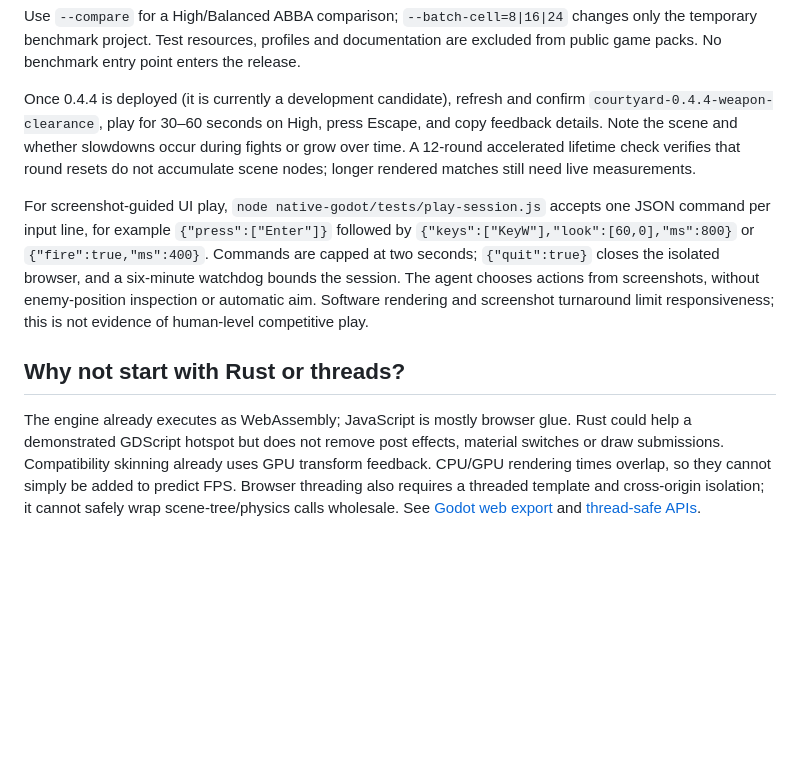
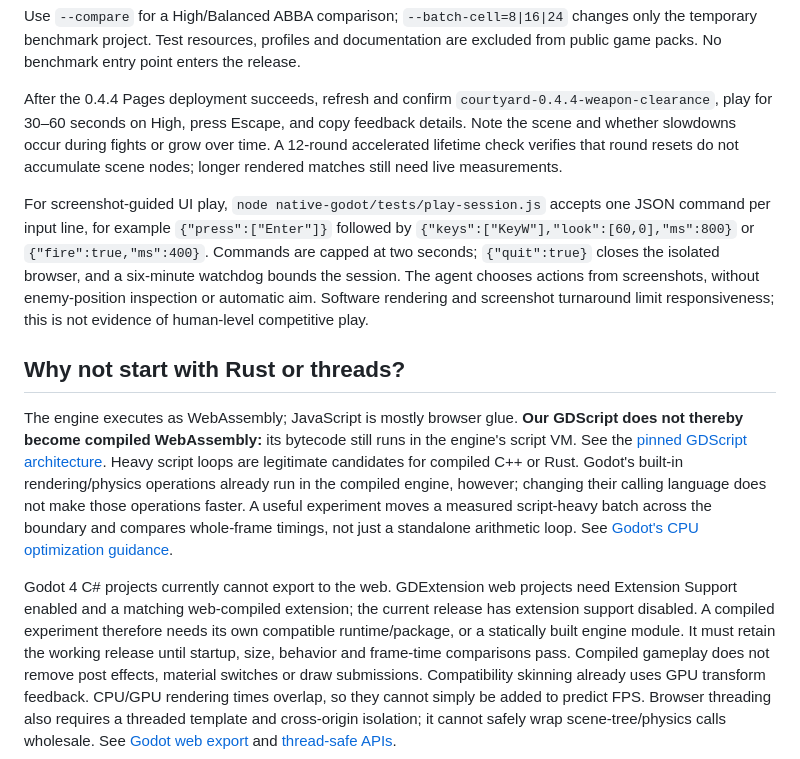
Before and after one commit to soetang/dustline-field-trials, a Markdown page: native-godot/docs/performance.md, the part around the change. Rendered like a GitHub page; blank space fills up the shorter version.

```diff
--- a/native-godot/docs/performance.md
+++ b/native-godot/docs/performance.md
@@ -160,7 +160,7 @@ Use `--compare` for a High/Balanced ABBA comparison; `--batch-cell=8|16|24` chan
 only the temporary benchmark project. Test resources, profiles and documentation
 are excluded from public game packs. No benchmark entry point enters the release.
 
-Once 0.4.4 is deployed (it is currently a development candidate), refresh and confirm
+After the 0.4.4 Pages deployment succeeds, refresh and confirm
 `courtyard-0.4.4-weapon-clearance`, play for 30–60 seconds on High, press Escape,
 and copy feedback details. Note the scene and whether slowdowns occur during
 fights or grow over time. A 12-round accelerated lifetime check verifies that
@@ -178,9 +178,23 @@ of human-level competitive play.
 
 ## Why not start with Rust or threads?
 
-The engine already executes as WebAssembly; JavaScript is mostly browser glue.
-Rust could help a demonstrated GDScript hotspot but does not remove post effects,
-material switches or draw submissions. Compatibility skinning already uses GPU
+The engine executes as WebAssembly; JavaScript is mostly browser glue. **Our
+GDScript does not thereby become compiled WebAssembly:** its bytecode still runs
+in the engine's script VM. See the [pinned GDScript architecture](https://github.com/godotengine/godot/blob/4.7.2-stable/modules/gdscript/README.md).
+Heavy script loops are legitimate candidates for compiled C++ or Rust. Godot's
+built-in rendering/physics operations already run in the compiled engine, however;
+changing their calling language does not make those operations faster. A useful
+experiment moves a measured script-heavy batch across the boundary and compares
+whole-frame timings, not just a standalone arithmetic loop. See
+[Godot's CPU optimization guidance](https://docs.godotengine.org/en/stable/tutorials/performance/cpu_optimization.html).
+
+Godot 4 C# projects currently cannot export to the web. GDExtension web projects
+need Extension Support enabled and a matching web-compiled extension; the current
+release has extension support disabled. A compiled experiment therefore needs
+its own compatible runtime/package, or a statically built engine module. It must
+retain the working release until startup, size, behavior and frame-time comparisons
+pass. Compiled gameplay does not remove post effects, material switches or draw
+submissions. Compatibility skinning already uses GPU
 transform feedback. CPU/GPU rendering times overlap, so they cannot simply be
 added to predict FPS. Browser threading also requires a threaded template and
 cross-origin isolation; it cannot safely wrap scene-tree/physics calls wholesale.
```
Also changed, not shown: native-godot/README.md (+4 -3 lines).
